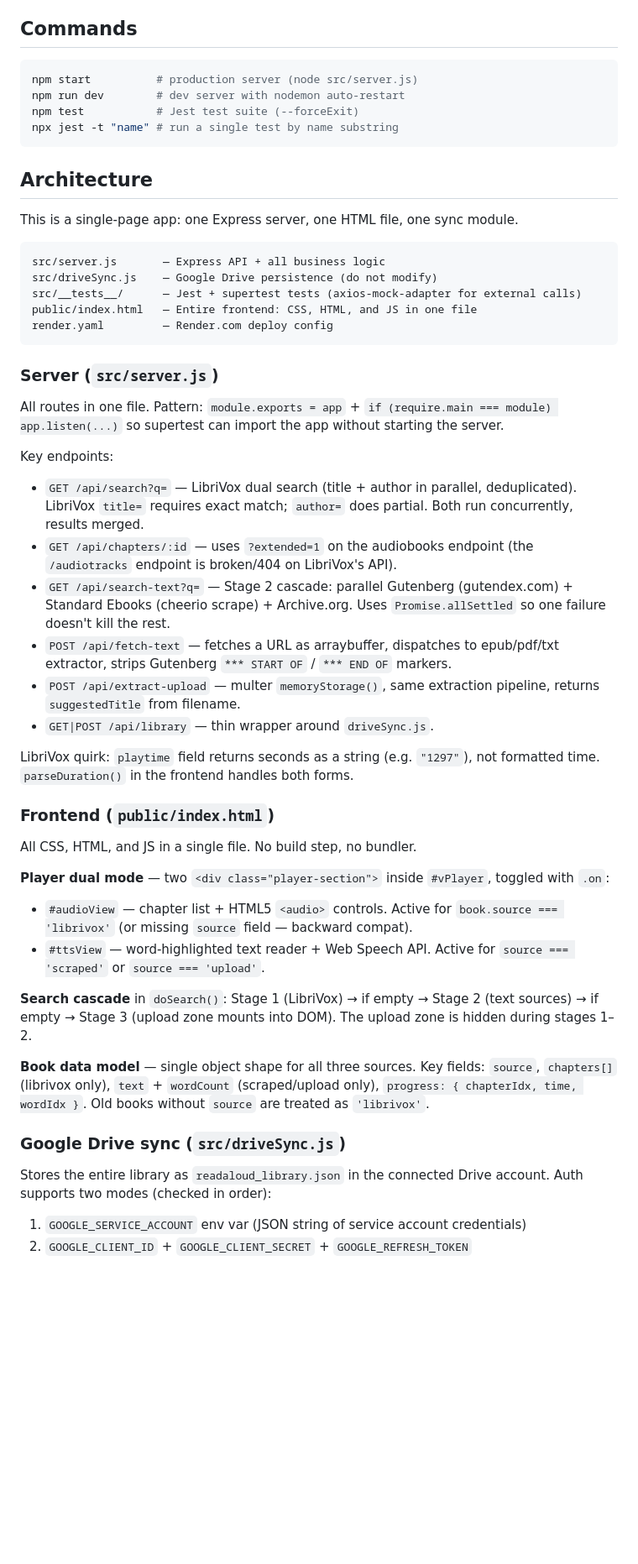
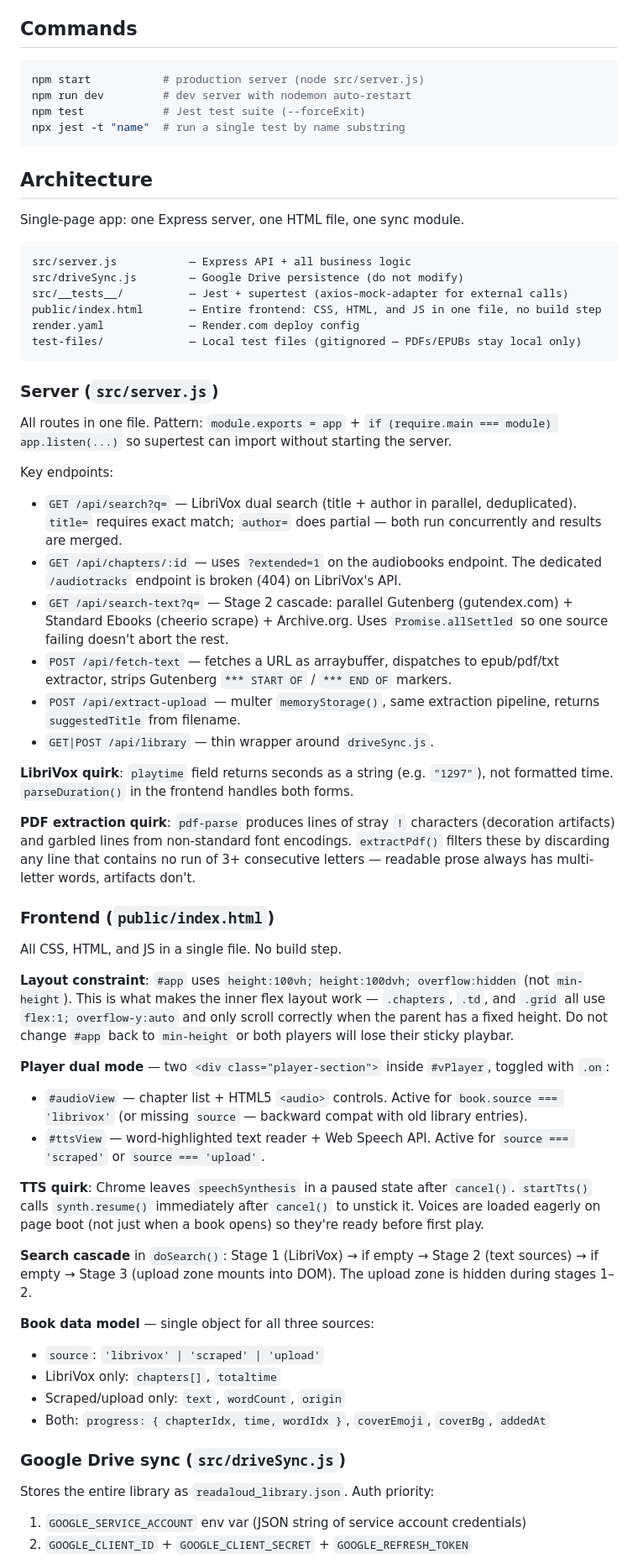
Before and after one commit to razr37/readaloud, a Markdown page: CLAUDE.md, the part around one of its changes. Shown at 84% size. Rendered like a GitHub page; blank space fills up the shorter version.

Commit message:
Update CLAUDE.md with post-bugfix architecture notes
Adds three things missing from the initial version:
- #app height:100dvh constraint and why it must not revert to min-height
- PDF extractPdf() line-filtering quirk and why it exists
- TTS Chrome synth.resume() workaround and eager voice loading
- test-files/ gitignore note

Co-Authored-By: Claude Sonnet 4.6 <noreply@anthropic.com>

````diff
--- a/CLAUDE.md
+++ b/CLAUDE.md
@@ -5,53 +5,64 @@ This file provides guidance to Claude Code (claude.ai/code) when working with co
 ## Commands
 
 ```bash
-npm start          # production server (node src/server.js)
-npm run dev        # dev server with nodemon auto-restart
-npm test           # Jest test suite (--forceExit)
-npx jest -t "name" # run a single test by name substring
+npm start           # production server (node src/server.js)
+npm run dev         # dev server with nodemon auto-restart
+npm test            # Jest test suite (--forceExit)
+npx jest -t "name"  # run a single test by name substring
 ```
 
 ## Architecture
 
-This is a single-page app: one Express server, one HTML file, one sync module.
+Single-page app: one Express server, one HTML file, one sync module.
 
 ```
-src/server.js       — Express API + all business logic
-src/driveSync.js    — Google Drive persistence (do not modify)
-src/__tests__/      — Jest + supertest tests (axios-mock-adapter for external calls)
-public/index.html   — Entire frontend: CSS, HTML, and JS in one file
-render.yaml         — Render.com deploy config
+src/server.js           — Express API + all business logic
+src/driveSync.js        — Google Drive persistence (do not modify)
+src/__tests__/          — Jest + supertest (axios-mock-adapter for external calls)
+public/index.html       — Entire frontend: CSS, HTML, and JS in one file, no build step
+render.yaml             — Render.com deploy config
+test-files/             — Local test files (gitignored — PDFs/EPUBs stay local only)
 ```
 
 ### Server (`src/server.js`)
 
-All routes in one file. Pattern: `module.exports = app` + `if (require.main === module) app.listen(...)` so supertest can import the app without starting the server.
+All routes in one file. Pattern: `module.exports = app` + `if (require.main === module) app.listen(...)` so supertest can import without starting the server.
 
 Key endpoints:
-- `GET /api/search?q=` — LibriVox dual search (title + author in parallel, deduplicated). LibriVox `title=` requires exact match; `author=` does partial. Both run concurrently, results merged.
-- `GET /api/chapters/:id` — uses `?extended=1` on the audiobooks endpoint (the `/audiotracks` endpoint is broken/404 on LibriVox's API).
-- `GET /api/search-text?q=` — Stage 2 cascade: parallel Gutenberg (gutendex.com) + Standard Ebooks (cheerio scrape) + Archive.org. Uses `Promise.allSettled` so one failure doesn't kill the rest.
+- `GET /api/search?q=` — LibriVox dual search (title + author in parallel, deduplicated). `title=` requires exact match; `author=` does partial — both run concurrently and results are merged.
+- `GET /api/chapters/:id` — uses `?extended=1` on the audiobooks endpoint. The dedicated `/audiotracks` endpoint is broken (404) on LibriVox's API.
+- `GET /api/search-text?q=` — Stage 2 cascade: parallel Gutenberg (gutendex.com) + Standard Ebooks (cheerio scrape) + Archive.org. Uses `Promise.allSettled` so one source failing doesn't abort the rest.
 - `POST /api/fetch-text` — fetches a URL as arraybuffer, dispatches to epub/pdf/txt extractor, strips Gutenberg `*** START OF` / `*** END OF` markers.
 - `POST /api/extract-upload` — multer `memoryStorage()`, same extraction pipeline, returns `suggestedTitle` from filename.
 - `GET|POST /api/library` — thin wrapper around `driveSync.js`.
 
-LibriVox quirk: `playtime` field returns seconds as a string (e.g. `"1297"`), not formatted time. `parseDuration()` in the frontend handles both forms.
+**LibriVox quirk**: `playtime` field returns seconds as a string (e.g. `"1297"`), not formatted time. `parseDuration()` in the frontend handles both forms.
+
+**PDF extraction quirk**: `pdf-parse` produces lines of stray `!` characters (decoration artifacts) and garbled lines from non-standard font encodings. `extractPdf()` filters these by discarding any line that contains no run of 3+ consecutive letters — readable prose always has multi-letter words, artifacts don't.
 
 ### Frontend (`public/index.html`)
 
-All CSS, HTML, and JS in a single file. No build step, no bundler.
+All CSS, HTML, and JS in a single file. No build step.
+
+**Layout constraint**: `#app` uses `height:100vh; height:100dvh; overflow:hidden` (not `min-height`). This is what makes the inner flex layout work — `.chapters`, `.td`, and `.grid` all use `flex:1; overflow-y:auto` and only scroll correctly when the parent has a fixed height. Do not change `#app` back to `min-height` or both players will lose their sticky playbar.
 
 **Player dual mode** — two `<div class="player-section">` inside `#vPlayer`, toggled with `.on`:
-- `#audioView` — chapter list + HTML5 `<audio>` controls. Active for `book.source === 'librivox'` (or missing `source` field — backward compat).
+- `#audioView` — chapter list + HTML5 `<audio>` controls. Active for `book.source === 'librivox'` (or missing `source` — backward compat with old library entries).
 - `#ttsView` — word-highlighted text reader + Web Speech API. Active for `source === 'scraped'` or `source === 'upload'`.
+
+**TTS quirk**: Chrome leaves `speechSynthesis` in a paused state after `cancel()`. `startTts()` calls `synth.resume()` immediately after `cancel()` to unstick it. Voices are loaded eagerly on page boot (not just when a book opens) so they're ready before first play.
 
 **Search cascade** in `doSearch()`: Stage 1 (LibriVox) → if empty → Stage 2 (text sources) → if empty → Stage 3 (upload zone mounts into DOM). The upload zone is hidden during stages 1–2.
 
-**Book data model** — single object shape for all three sources. Key fields: `source`, `chapters[]` (librivox only), `text` + `wordCount` (scraped/upload only), `progress: { chapterIdx, time, wordIdx }`. Old books without `source` are treated as `'librivox'`.
+**Book data model** — single object for all three sources:
+- `source`: `'librivox' | 'scraped' | 'upload'`
+- LibriVox only: `chapters[]`, `totaltime`
+- Scraped/upload only: `text`, `wordCount`, `origin`
+- Both: `progress: { chapterIdx, time, wordIdx }`, `coverEmoji`, `coverBg`, `addedAt`
 
 ### Google Drive sync (`src/driveSync.js`)
 
-Stores the entire library as `readaloud_library.json` in the connected Drive account. Auth supports two modes (checked in order):
+Stores the entire library as `readaloud_library.json`. Auth priority:
 1. `GOOGLE_SERVICE_ACCOUNT` env var (JSON string of service account credentials)
 2. `GOOGLE_CLIENT_ID` + `GOOGLE_CLIENT_SECRET` + `GOOGLE_REFRESH_TOKEN`
 
````
Also changed, not shown: other parts of CLAUDE.md (+1 -1 lines).
